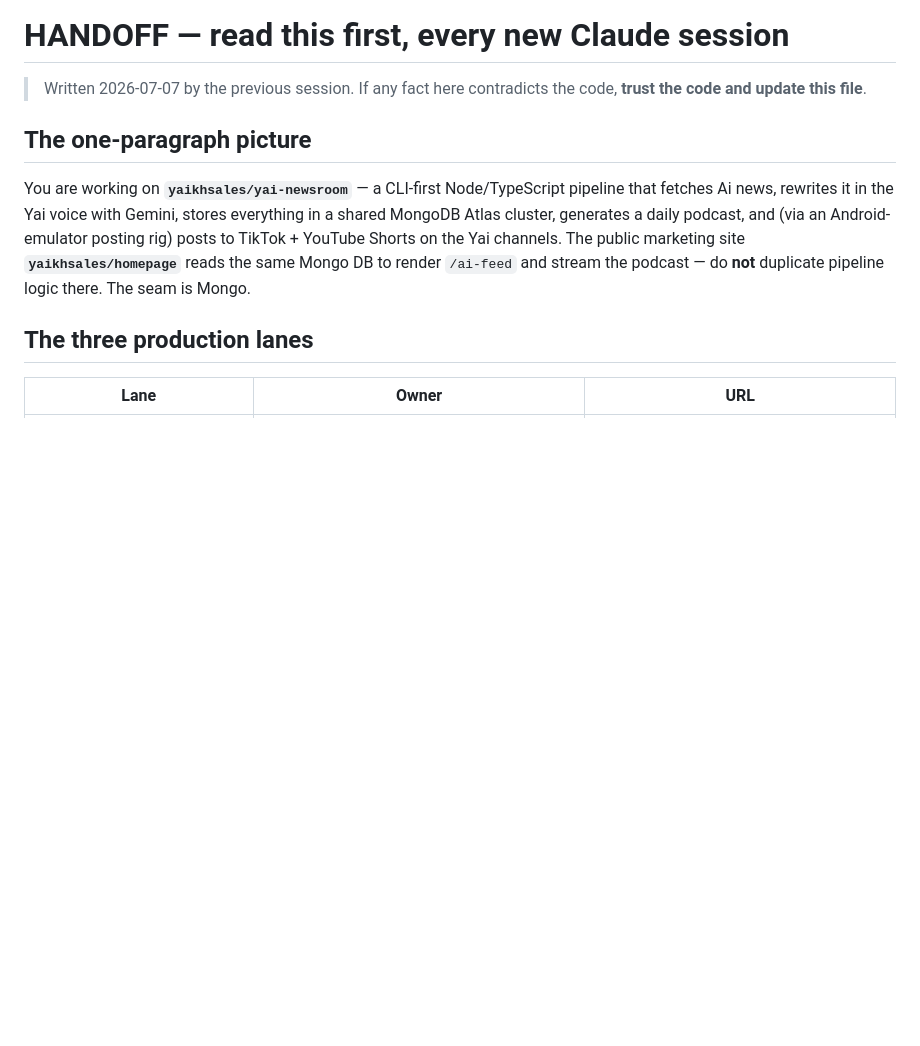
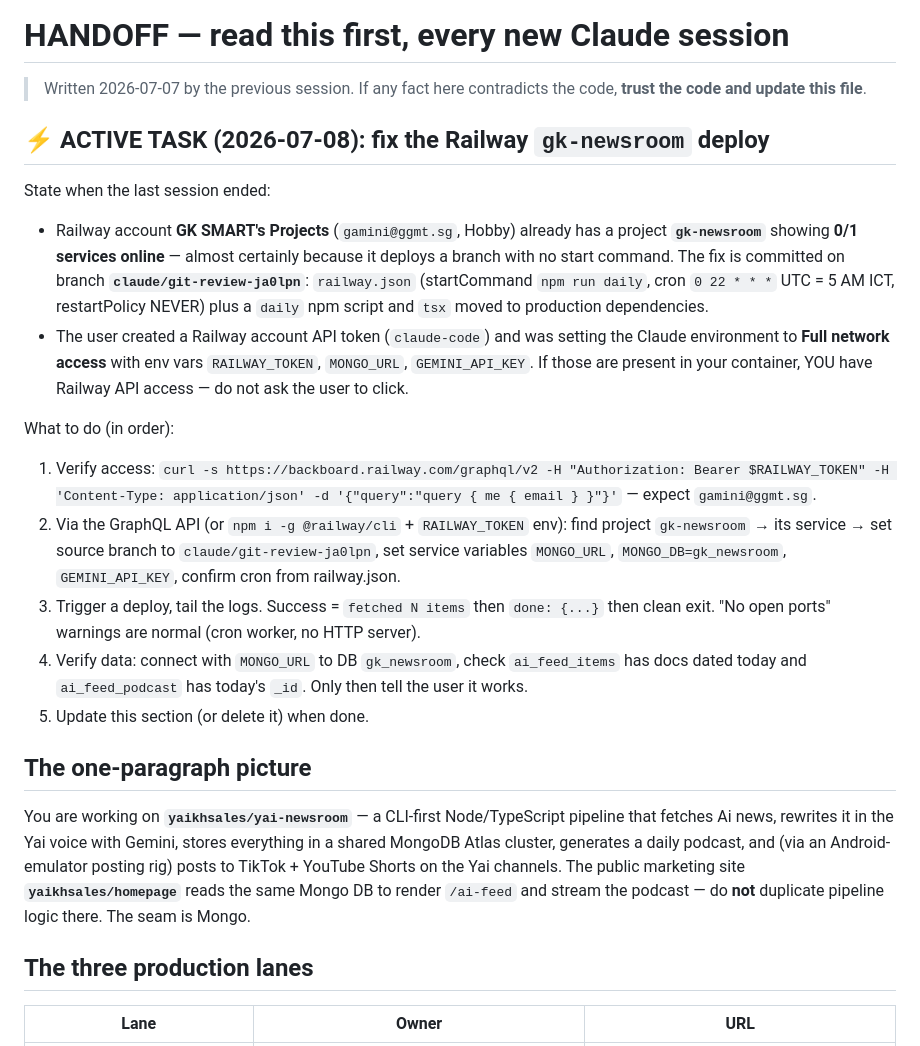
Before and after one commit to Gaminigz/GK-Newsroom, a Markdown page: HANDOFF.md, the part around the change. Rendered like a GitHub page; blank space fills up the shorter version.

Commit message:
docs(handoff): active-task brief for the Railway deploy fix
Next session picks up Railway API access (token + open network) and
repairs the gk-newsroom service without user hand-holding: switch
branch, set variables, deploy, verify Mongo writes.

Co-Authored-By: Claude Fable 5 <noreply@anthropic.com>
Claude-Session: https://claude.ai/code/session_019r3UL5Ggkb63YwKY4RMNMK

```diff
--- a/HANDOFF.md
+++ b/HANDOFF.md
@@ -2,6 +2,36 @@
 
 > Written 2026-07-07 by the previous session. If any fact here contradicts
 > the code, **trust the code and update this file**.
+
+## ⚡ ACTIVE TASK (2026-07-08): fix the Railway `gk-newsroom` deploy
+
+State when the last session ended:
+
+- Railway account **GK SMART's Projects** (`gamini@ggmt.sg`, Hobby) already has a
+  project **`gk-newsroom`** showing **0/1 services online** — almost certainly
+  because it deploys a branch with no start command. The fix is committed on
+  branch **`claude/git-review-ja0lpn`**: `railway.json` (startCommand
+  `npm run daily`, cron `0 22 * * *` UTC = 5 AM ICT, restartPolicy NEVER) plus
+  a `daily` npm script and `tsx` moved to production dependencies.
+- The user created a Railway account API token (`claude-code`) and was setting
+  the Claude environment to **Full network access** with env vars
+  `RAILWAY_TOKEN`, `MONGO_URL`, `GEMINI_API_KEY`. If those are present in your
+  container, YOU have Railway API access — do not ask the user to click.
+
+What to do (in order):
+
+1. Verify access: `curl -s https://backboard.railway.com/graphql/v2 -H "Authorization: Bearer $RAILWAY_TOKEN" -H 'Content-Type: application/json' -d '{"query":"query { me { email } }"}'` — expect `gamini@ggmt.sg`.
+2. Via the GraphQL API (or `npm i -g @railway/cli` + `RAILWAY_TOKEN` env):
+   find project `gk-newsroom` → its service → set source branch to
+   `claude/git-review-ja0lpn`, set service variables `MONGO_URL`,
+   `MONGO_DB=gk_newsroom`, `GEMINI_API_KEY`, confirm cron from railway.json.
+3. Trigger a deploy, tail the logs. Success = `fetched N items` then
+   `done: {...}` then clean exit. "No open ports" warnings are normal (cron
+   worker, no HTTP server).
+4. Verify data: connect with `MONGO_URL` to DB `gk_newsroom`, check
+   `ai_feed_items` has docs dated today and `ai_feed_podcast` has today's
+   `_id`. Only then tell the user it works.
+5. Update this section (or delete it) when done.
 
 ## The one-paragraph picture
 
```
